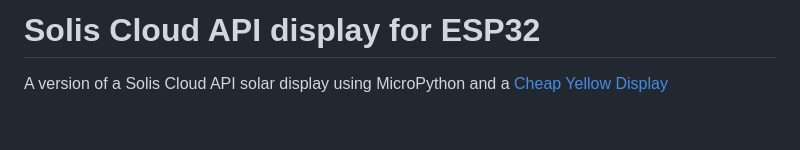
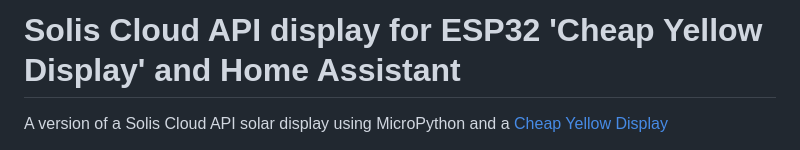
Before and after one commit to zx85/solar-display-micropython-ha, a Markdown page: README.md, the part around the change. GitHub-like rendering; blank space fills up the shorter version.

Commit message:
change the title

```diff
--- a/README.md
+++ b/README.md
@@ -1,4 +1,4 @@
-# Solis Cloud API display for ESP32
+# Solis Cloud API display for ESP32 'Cheap Yellow Display' and Home Assistant
 
 A version of a Solis Cloud API solar display using MicroPython and a [Cheap Yellow Display](https://github.com/witnessmenow/ESP32-Cheap-Yellow-Display)
 
```
